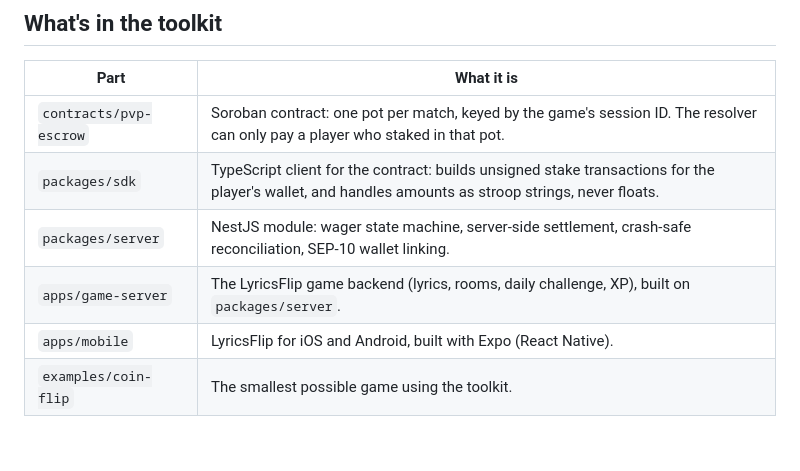
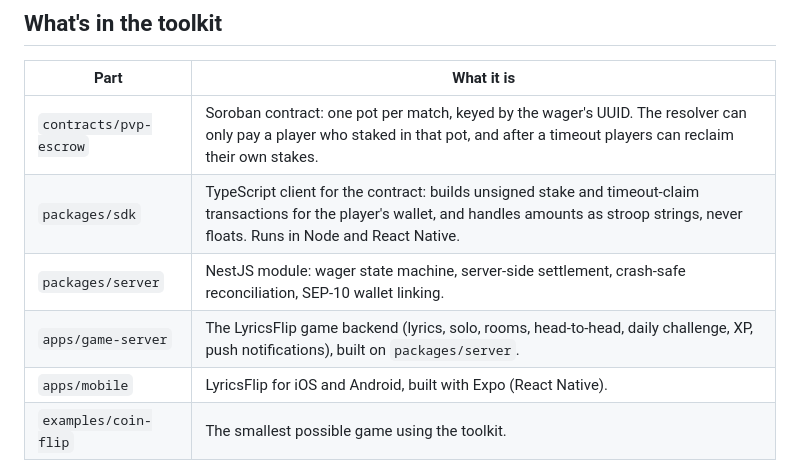
Before and after one commit to Stellar-songifi/lyricsflip-toolkit, a Markdown page: README.md, the part around the change. GitHub-like rendering; blank space fills up the shorter version.

Commit message:
README: describe each part as it is built

```diff
--- a/README.md
+++ b/README.md
@@ -47,10 +47,10 @@ game can reuse them.
 
 | Part | What it is |
 |---|---|
-| `contracts/pvp-escrow` | Soroban contract: one pot per match, keyed by the game's session ID. The resolver can only pay a player who staked in that pot. |
-| `packages/sdk` | TypeScript client for the contract: builds unsigned stake transactions for the player's wallet, and handles amounts as stroop strings, never floats. |
+| `contracts/pvp-escrow` | Soroban contract: one pot per match, keyed by the wager's UUID. The resolver can only pay a player who staked in that pot, and after a timeout players can reclaim their own stakes. |
+| `packages/sdk` | TypeScript client for the contract: builds unsigned stake and timeout-claim transactions for the player's wallet, and handles amounts as stroop strings, never floats. Runs in Node and React Native. |
 | `packages/server` | NestJS module: wager state machine, server-side settlement, crash-safe reconciliation, SEP-10 wallet linking. |
-| `apps/game-server` | The LyricsFlip game backend (lyrics, rooms, daily challenge, XP), built on `packages/server`. |
+| `apps/game-server` | The LyricsFlip game backend (lyrics, solo, rooms, head-to-head, daily challenge, XP, push notifications), built on `packages/server`. |
 | `apps/mobile` | LyricsFlip for iOS and Android, built with Expo (React Native). |
 | `examples/coin-flip` | The smallest possible game using the toolkit. |
 
```
